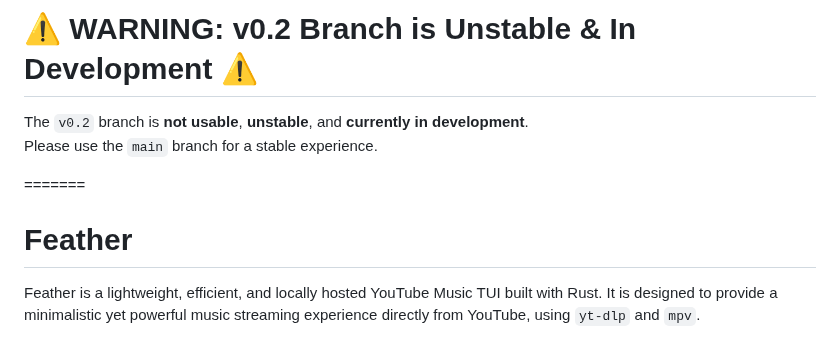
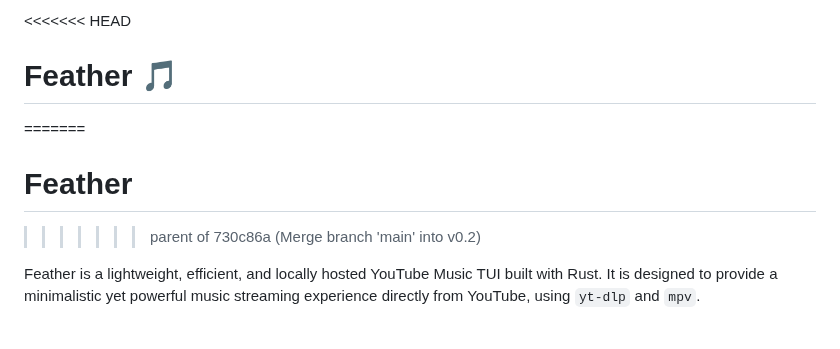
Before and after one commit to 13unk0wn/Feather, a Markdown page: README.md, the part around the change. Drawn GitHub-style.

Commit message:
Revert "Merge branch 'v0.2' of https://github.com/13unk0wn/Feather into v0.2"
This reverts commit a3ef9b0f8d41606ef1cf2ade013095851b1f6a99, reversing
changes made to a03c214b852521c1dd522c7b3bbd6660213b603d.

```diff
--- a/README.md
+++ b/README.md
@@ -1,11 +1,10 @@
-# ⚠️ WARNING: v0.2 Branch is Unstable & In Development ⚠️
+<<<<<<< HEAD
+# Feather 🎵
 
-The `v0.2` branch is **not usable**, **unstable**, and **currently in development**.
-Please use the `main` branch for a stable experience.
 
 =======
 # Feather
-
+>>>>>>> parent of 730c86a (Merge branch 'main' into v0.2)
 
 Feather is a lightweight, efficient, and locally hosted YouTube Music TUI built with Rust. It is designed to provide a minimalistic yet powerful music streaming experience directly from YouTube, using `yt-dlp` and `mpv`.
 
```
